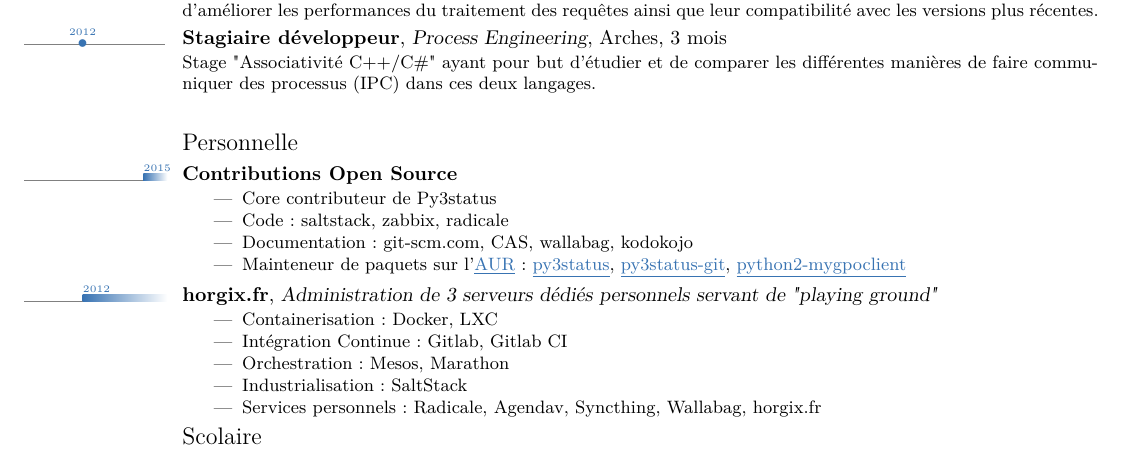
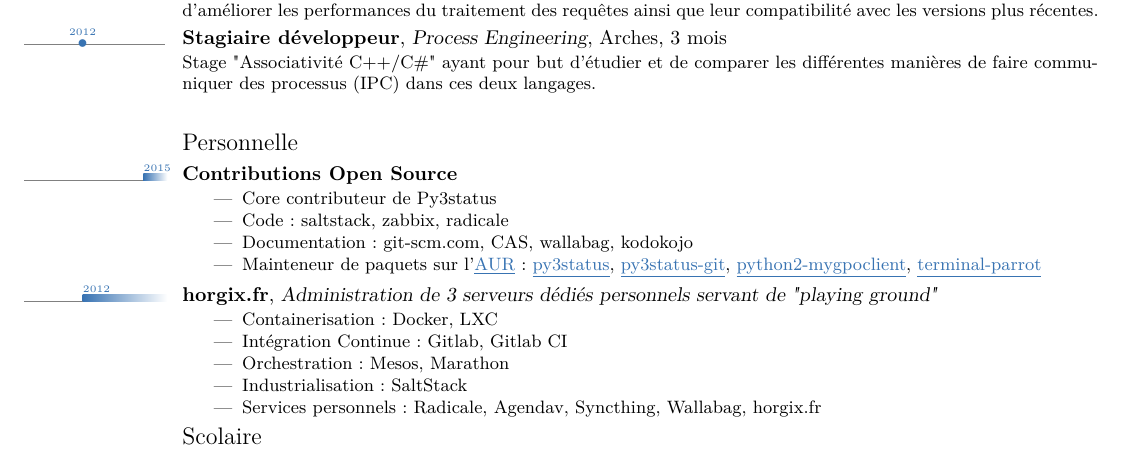
Before and after one commit to Horgix/cv, a LaTeX CV (src/chotard_alexis_cv_fr_tech.tex): part of page 2 of 3, cut so that both start at the same text. Compiled offline with XeLaTeX.

Commit message:
fr_tech: add terminal-parrot contribution

```diff
--- a/src/chotard_alexis_cv_fr_tech.tex
+++ b/src/chotard_alexis_cv_fr_tech.tex
@@ -237,7 +237,8 @@ langages.}
     \item Mainteneur de paquets sur l'\Colorhref{https://aur.archlinux.org}{AUR} :
       \Colorhref{https://aur.archlinux.org/packages/py3status/}{py3status},
       \Colorhref{https://aur.archlinux.org/packages/py3status-git/}{py3status-git},
-      \Colorhref{https://aur.archlinux.org/packages/python2-mygpoclient/}{python2-mygpoclient}
+      \Colorhref{https://aur.archlinux.org/packages/python2-mygpoclient/}{python2-mygpoclient},
+      \Colorhref{https://aur.archlinux.org/packages/terminal-parrot/}{terminal-parrot}
   \end{itemize}
 }
 
```
